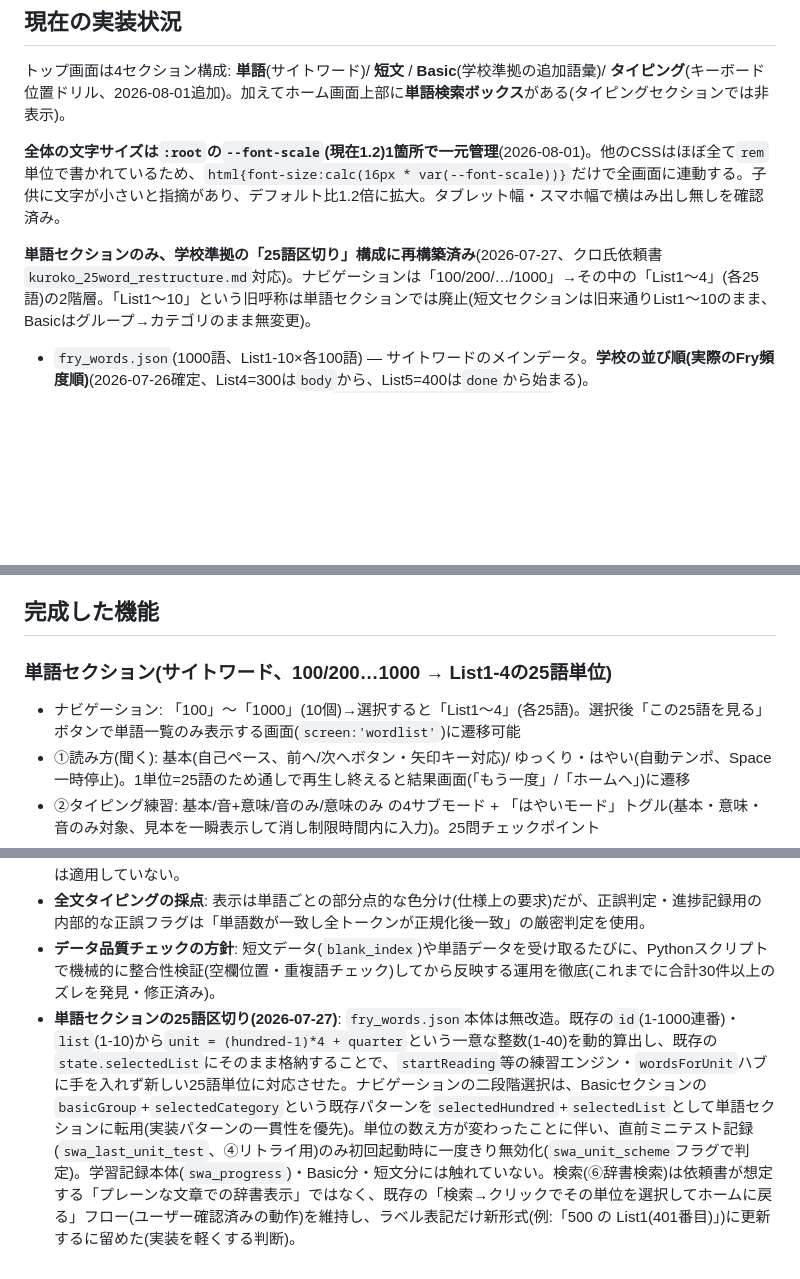
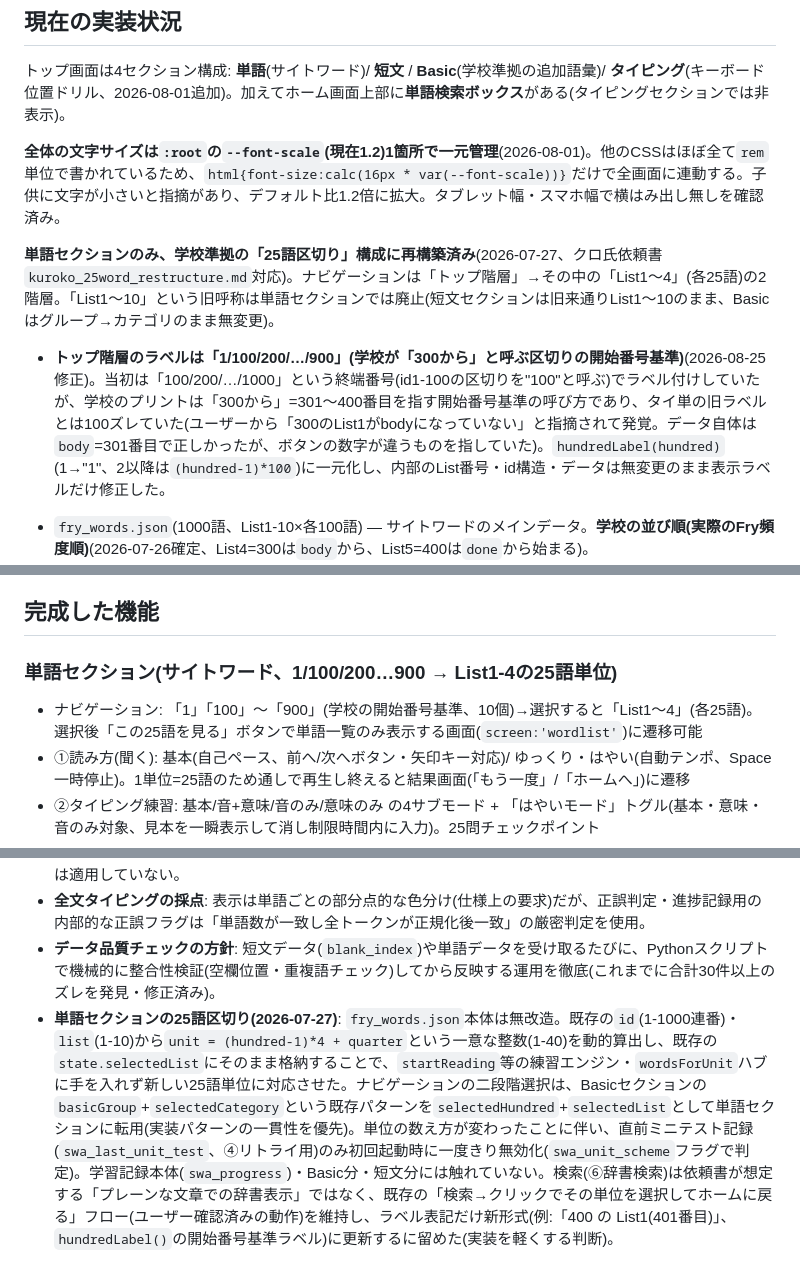
Before and after one commit to n1111-chii/Sight-words-app, a Markdown page: progress.md, 3 parts joined by grey strips. Rendered like a GitHub page; blank space fills up the shorter version.

Commit message:
progress.mdにトップ階層ラベル修正の記録を追記
Co-Authored-By: Claude Sonnet 5 <noreply@anthropic.com>

```diff
--- a/progress.md
+++ b/progress.md
@@ -8,7 +8,8 @@
 
 **全体の文字サイズは`:root`の`--font-scale`(現在1.2)1箇所で一元管理**(2026-08-01)。他のCSSはほぼ全て`rem`単位で書かれているため、`html{font-size:calc(16px * var(--font-scale))}`だけで全画面に連動する。子供に文字が小さいと指摘があり、デフォルト比1.2倍に拡大。タブレット幅・スマホ幅で横はみ出し無しを確認済み。
 
-**単語セクションのみ、学校準拠の「25語区切り」構成に再構築済み**(2026-07-27、クロ氏依頼書`kuroko_25word_restructure.md`対応)。ナビゲーションは「100/200/…/1000」→その中の「List1〜4」(各25語)の2階層。「List1〜10」という旧呼称は単語セクションでは廃止(短文セクションは旧来通りList1〜10のまま、Basicはグループ→カテゴリのまま無変更)。
+**単語セクションのみ、学校準拠の「25語区切り」構成に再構築済み**(2026-07-27、クロ氏依頼書`kuroko_25word_restructure.md`対応)。ナビゲーションは「トップ階層」→その中の「List1〜4」(各25語)の2階層。「List1〜10」という旧呼称は単語セクションでは廃止(短文セクションは旧来通りList1〜10のまま、Basicはグループ→カテゴリのまま無変更)。
+- **トップ階層のラベルは「1/100/200/…/900」(学校が「300から」と呼ぶ区切りの開始番号基準)**(2026-08-25修正)。当初は「100/200/…/1000」という終端番号(id1-100の区切りを"100"と呼ぶ)でラベル付けしていたが、学校のプリントは「300から」=301〜400番目を指す開始番号基準の呼び方であり、タイ単の旧ラベルとは100ズレていた(ユーザーから「300のList1がbodyになっていない」と指摘されて発覚。データ自体は`body`=301番目で正しかったが、ボタンの数字が違うものを指していた)。`hundredLabel(hundred)`(1→"1"、2以降は`(hundred-1)*100`)に一元化し、内部のList番号・id構造・データは無変更のまま表示ラベルだけ修正した。
 
 - `fry_words.json`(1000語、List1-10×各100語) — サイトワードのメインデータ。**学校の並び順(実際のFry頻度順)**(2026-07-26確定、List4=300は`body`から、List5=400は`done`から始まる)。
   - **2026-08-02に一度、外部提供のCSV(`タイ単_単語リスト刷新オーダー.md`+「フライ単語1000_全リスト.csv」)を元に全面差し替えしたが、そのCSVは実際にはアルファベット順に並んだものであり、真のFry頻度順(学校プリントの並び)ではなかった**(ユーザーから「300はbody、400はdoneで始まるはず」と指摘を受けて発覚)。同日中にコミット`f3ee22f`時点(7/26版の正しい並び)へ復元済み。**今後、単語リストの並び順を外部データで差し替える依頼が来た場合は、必ず「300→body」「400→done」等の既知の並びと突き合わせてから反映すること**(でないと今回と同じ形でアルファベット順データを誤って採用してしまう)。
@@ -19,8 +20,8 @@
 
 ## 完成した機能
 
-### 単語セクション(サイトワード、100/200…1000 → List1-4の25語単位)
-- ナビゲーション: 「100」〜「1000」(10個)→選択すると「List1〜4」(各25語)。選択後「この25語を見る」ボタンで単語一覧のみ表示する画面(`screen:'wordlist'`)に遷移可能
+### 単語セクション(サイトワード、1/100/200…900 → List1-4の25語単位)
+- ナビゲーション: 「1」「100」〜「900」(学校の開始番号基準、10個)→選択すると「List1〜4」(各25語)。選択後「この25語を見る」ボタンで単語一覧のみ表示する画面(`screen:'wordlist'`)に遷移可能
 - ①読み方(聞く): 基本(自己ペース、前へ/次へボタン・矢印キー対応)/ ゆっくり・はやい(自動テンポ、Space一時停止)。1単位=25語のため通しで再生し終えると結果画面(「もう一度」/「ホームへ」)に遷移
 - ②タイピング練習: 基本/音+意味/音のみ/意味のみ の4サブモード + 「はやいモード」トグル(基本・意味・音のみ対象、見本を一瞬表示して消し制限時間内に入力)。25問チェックポイント
 - ③ミニテスト(25問)/ ④リトライ(最大5周)/ ⑤まとめテスト(通常/ハイレベル、25問) — いずれも「← 前へ」「→ スキップ」ボタン・矢印キー対応(2026-07-31追加)。スキップした単語は正誤判定に数えないが「間違えた単語」として記録されリトライ対象になる。学習記録自体はスキップで壊れず、後で正答すれば通常通りmastered等に反映される
@@ -93,4 +94,4 @@
 - **フォニックス表示の適用範囲**: トリッキー単語のハイライト・注記は「読み方・じっくりモード」と「タイピング系の不正解フィードバック」のみに限定。スピードモード(情報を絞る設計思想)と短文セクションには適用していない。
 - **全文タイピングの採点**: 表示は単語ごとの部分点的な色分け(仕様上の要求)だが、正誤判定・進捗記録用の内部的な正誤フラグは「単語数が一致し全トークンが正規化後一致」の厳密判定を使用。
 - **データ品質チェックの方針**: 短文データ(`blank_index`)や単語データを受け取るたびに、Pythonスクリプトで機械的に整合性検証(空欄位置・重複語チェック)してから反映する運用を徹底(これまでに合計30件以上のズレを発見・修正済み)。
-- **単語セクションの25語区切り(2026-07-27)**: `fry_words.json`本体は無改造。既存の`id`(1-1000連番)・`list`(1-10)から`unit = (hundred-1)*4 + quarter`という一意な整数(1-40)を動的算出し、既存の`state.selectedList`にそのまま格納することで、`startReading`等の練習エンジン・`wordsForUnit`ハブに手を入れず新しい25語単位に対応させた。ナビゲーションの二段階選択は、Basicセクションの`basicGroup`+`selectedCategory`という既存パターンを`selectedHundred`+`selectedList`として単語セクションに転用(実装パターンの一貫性を優先)。単位の数え方が変わったことに伴い、直前ミニテスト記録(`swa_last_unit_test`、④リトライ用)のみ初回起動時に一度きり無効化(`swa_unit_scheme`フラグで判定)。学習記録本体(`swa_progress`)・Basic分・短文分には触れていない。検索(⑥辞書検索)は依頼書が想定する「プレーンな文章での辞書表示」ではなく、既存の「検索→クリックでその単位を選択してホームに戻る」フロー(ユーザー確認済みの動作)を維持し、ラベル表記だけ新形式(例:「500 の List1(401番目)」)に更新するに留めた(実装を軽くする判断)。
+- **単語セクションの25語区切り(2026-07-27)**: `fry_words.json`本体は無改造。既存の`id`(1-1000連番)・`list`(1-10)から`unit = (hundred-1)*4 + quarter`という一意な整数(1-40)を動的算出し、既存の`state.selectedList`にそのまま格納することで、`startReading`等の練習エンジン・`wordsForUnit`ハブに手を入れず新しい25語単位に対応させた。ナビゲーションの二段階選択は、Basicセクションの`basicGroup`+`selectedCategory`という既存パターンを`selectedHundred`+`selectedList`として単語セクションに転用(実装パターンの一貫性を優先)。単位の数え方が変わったことに伴い、直前ミニテスト記録(`swa_last_unit_test`、④リトライ用)のみ初回起動時に一度きり無効化(`swa_unit_scheme`フラグで判定)。学習記録本体(`swa_progress`)・Basic分・短文分には触れていない。検索(⑥辞書検索)は依頼書が想定する「プレーンな文章での辞書表示」ではなく、既存の「検索→クリックでその単位を選択してホームに戻る」フロー(ユーザー確認済みの動作)を維持し、ラベル表記だけ新形式(例:「400 の List1(401番目)」、`hundredLabel()`の開始番号基準ラベル)に更新するに留めた(実装を軽くする判断)。
```
